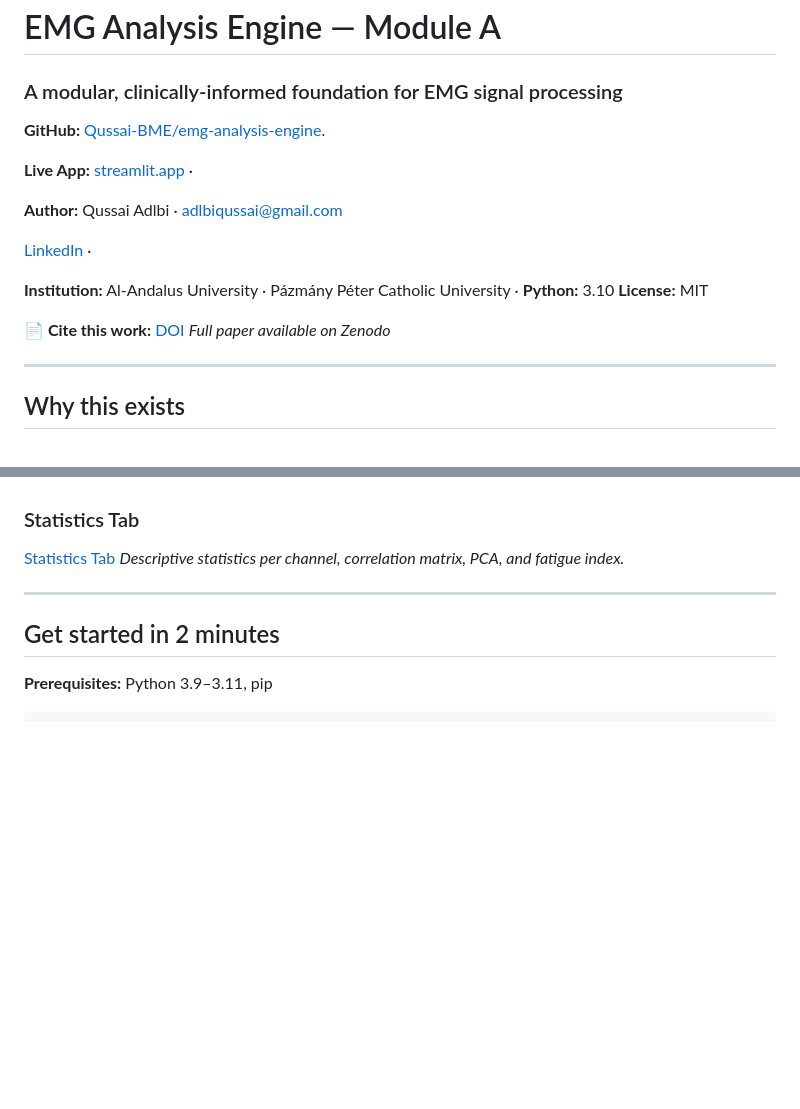
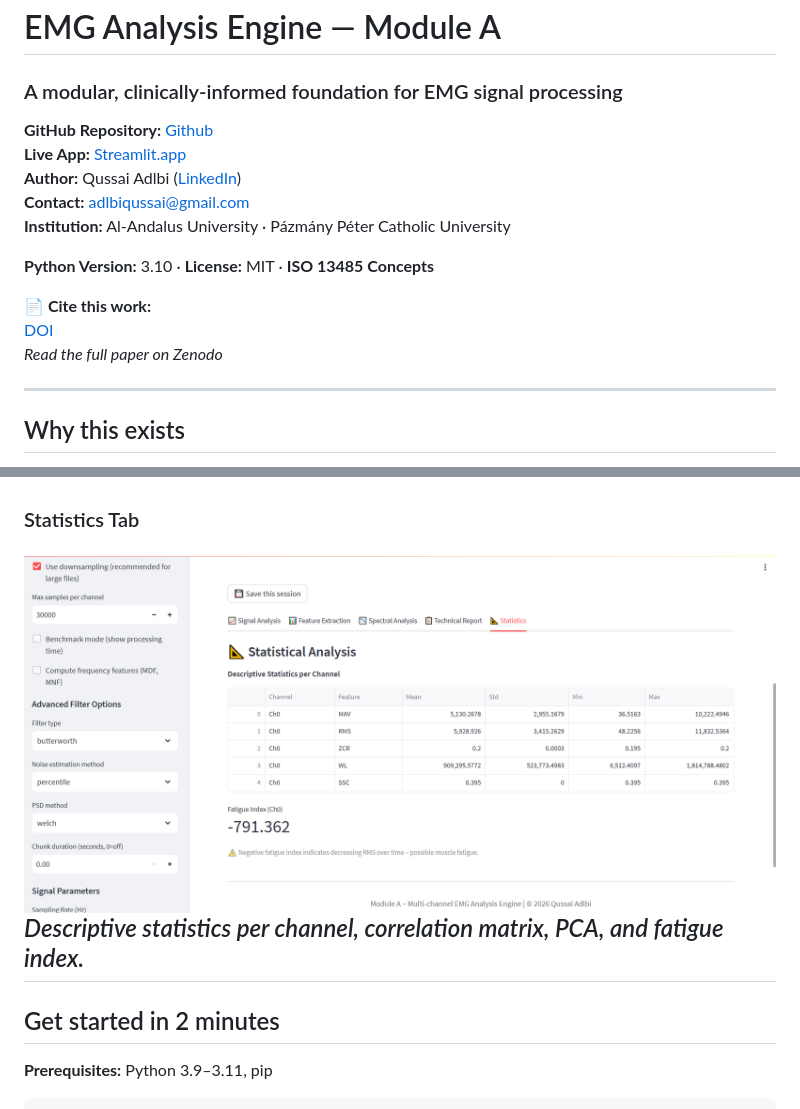
Before and after one commit to Qussai-BME/emg-analysis-engine, a Markdown page: README.md, 2 parts joined by grey strips. GitHub-like rendering; blank space fills up the shorter version.

```diff
--- a/README.md
+++ b/README.md
@@ -1,20 +1,16 @@
 # EMG Analysis Engine — Module A
 ### A modular, clinically-informed foundation for EMG signal processing
+**GitHub Repository:** [Github](https://github.com/Qussai-BME/emg-analysis-engine)
+**Live App:** [Streamlit.app](https://emg-analysis-engine-qussai-adlbi.streamlit.app/)
+**Author:** Qussai Adlbi ([LinkedIn](https://www.linkedin.com/in/qussai-adlbi-99aa05385))
+**Contact:** adlbiqussai@gmail.com
+**Institution:** Al‑Andalus University · Pázmány Péter Catholic University
 
-**GitHub:** [Qussai-BME/emg-analysis-engine](https://github.com/Qussai-BME/emg-analysis-engine).
-
-**Live App:** [streamlit.app](https://emg-analysis-engine-qussai-adlbi.streamlit.app/) ·
-
-**Author:** Qussai Adlbi ·   adlbiqussai@gmail.com
-
-[LinkedIn](https://www.linkedin.com/in/qussai-adlbi-99aa05385) ·
-
-**Institution:** Al-Andalus University · Pázmány Péter Catholic University · **Python:** 3.10
-**License:** MIT
+**Python Version:** 3.10 · **License:** MIT · **ISO 13485 Concepts**
 
 **📄 Cite this work:**
 [DOI](https://doi.org/10.5281/zenodo.18965272)
-*Full paper available on Zenodo*
+*Read the full paper on Zenodo*
 
 ---
 
@@ -110,9 +105,8 @@ emg-analysis-engine/
 *Feature extraction (MAV, RMS, ZCR, WL) and frequency-domain analysis with EMG bandwidth highlighted.*
 
 ### Statistics Tab
-[Statistics Tab](docs/images/screenshot3.png)
+[![Statistics Tab](docs/images/screenshot3.png)](docs/images/screenshot3.png)
 *Descriptive statistics per channel, correlation matrix, PCA, and fatigue index.*
-
 ---
 
 ## Get started in 2 minutes
```
Also changed, not shown: other parts of README.md (+2 -3 lines).
